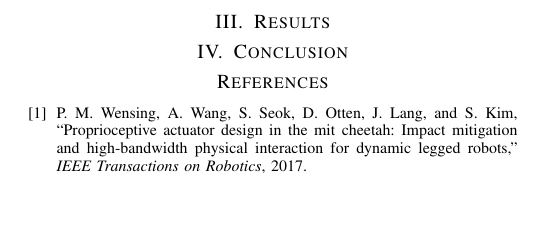
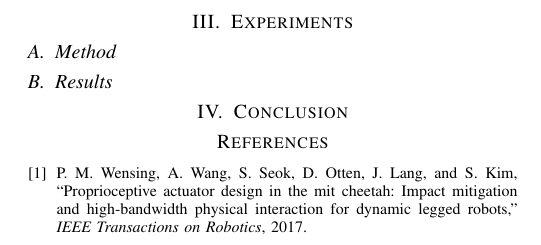
Before and after one commit to nmansard/humanoid-odomimu, a LaTeX paper (main.tex, which reads experiments.tex): part of page 2 of 2, cut so that both start at the same text, the shorter picture padded with empty space. Compiled offline with pdfLaTeX.

Commit message:
change general structure of experiments section

```diff
--- a/experiments.tex
+++ b/experiments.tex
@@ -1,3 +1,7 @@
 % !TEX root = main.tex
 
-\section{Results} \label{sec:results}
+\section{Experiments} \label{sec:experiments}
+
+\subsection{Method}
+
+\subsection{Results}
```
